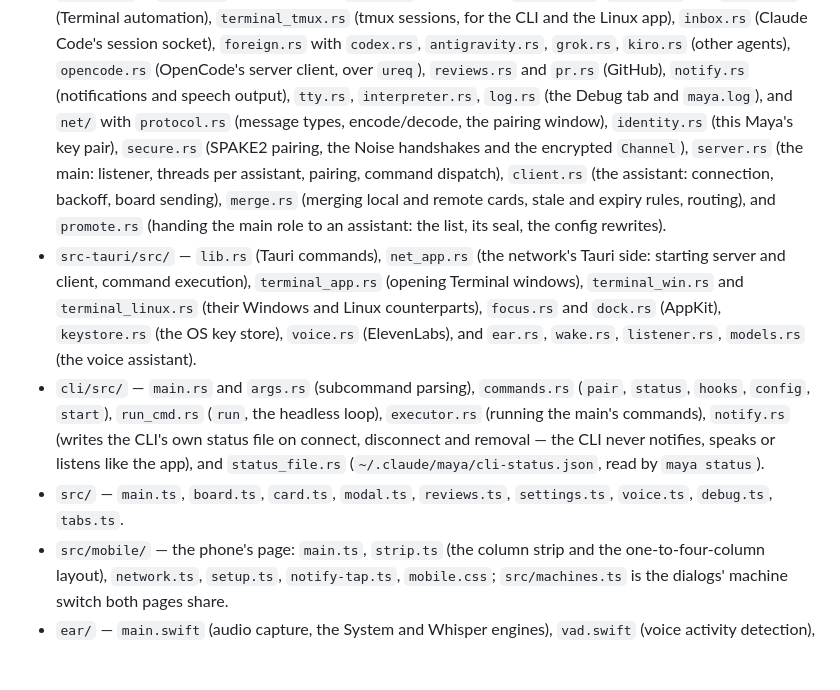
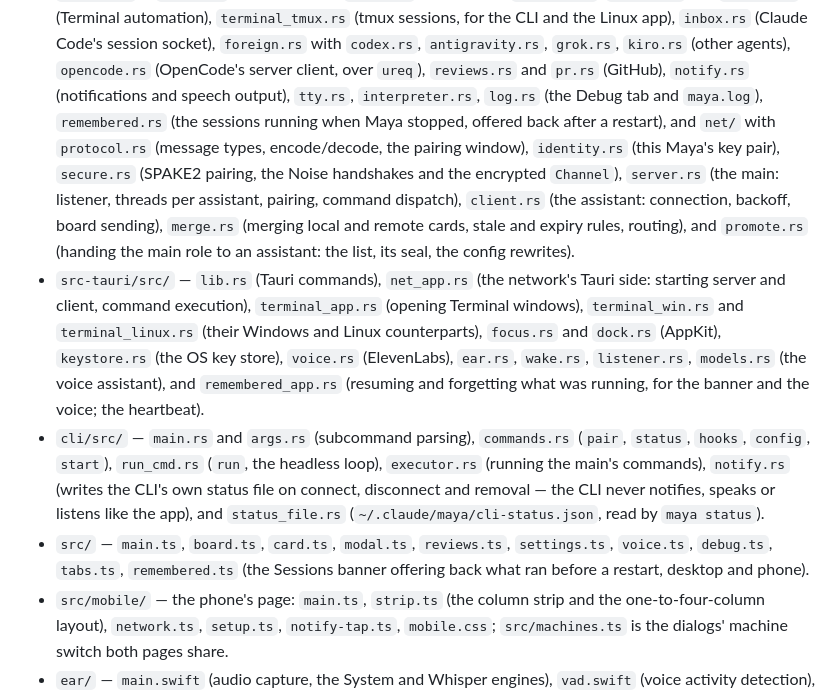
Before and after one commit to dosaki/maya, a Markdown page: docs/DEVELOPING.md, the part around the change. Drawn GitHub-style; blank space fills up the shorter version.

Commit message:
docs: list the remembered modules in the layout
Co-Authored-By: Claude Opus 5.5 <noreply@anthropic.com>

```diff
--- a/docs/DEVELOPING.md
+++ b/docs/DEVELOPING.md
@@ -392,7 +392,8 @@ Three workflows in `.github/workflows/`:
   `antigravity.rs`, `grok.rs`, `kiro.rs` (other agents), `opencode.rs` (OpenCode's
   server client, over `ureq`), `reviews.rs` and `pr.rs`
   (GitHub), `notify.rs` (notifications and speech output), `tty.rs`,
-  `interpreter.rs`, `log.rs` (the Debug tab and `maya.log`), and `net/`
+  `interpreter.rs`, `log.rs` (the Debug tab and `maya.log`),
+  `remembered.rs` (the sessions running when Maya stopped, offered back after a restart), and `net/`
   with `protocol.rs` (message types, encode/decode, the pairing window),
   `identity.rs` (this Maya's key pair), `secure.rs` (SPAKE2 pairing, the
   Noise handshakes and the encrypted `Channel`),
@@ -405,9 +406,10 @@ Three workflows in `.github/workflows/`:
   Tauri side: starting server and client, command execution),
   `terminal_app.rs` (opening Terminal windows), `terminal_win.rs` and
   `terminal_linux.rs` (their Windows and Linux counterparts), `focus.rs` and `dock.rs`
-  (AppKit), `keystore.rs` (the OS key store), `voice.rs` (ElevenLabs), and
+  (AppKit), `keystore.rs` (the OS key store), `voice.rs` (ElevenLabs),
   `ear.rs`, `wake.rs`,
-  `listener.rs`, `models.rs` (the voice assistant).
+  `listener.rs`, `models.rs` (the voice assistant), and
+  `remembered_app.rs` (resuming and forgetting what was running, for the banner and the voice; the heartbeat).
 - `cli/src/` — `main.rs` and `args.rs` (subcommand parsing), `commands.rs`
   (`pair`, `status`, `hooks`, `config`, `start`), `run_cmd.rs` (`run`, the headless
   loop), `executor.rs` (running the main's commands), `notify.rs` (writes the CLI's own status
@@ -415,7 +417,8 @@ Three workflows in `.github/workflows/`:
   or listens like the app), and `status_file.rs`
   (`~/.claude/maya/cli-status.json`, read by `maya status`).
 - `src/` — `main.ts`, `board.ts`, `card.ts`, `modal.ts`, `reviews.ts`,
-  `settings.ts`, `voice.ts`, `debug.ts`, `tabs.ts`.
+  `settings.ts`, `voice.ts`, `debug.ts`, `tabs.ts`,
+  `remembered.ts` (the Sessions banner offering back what ran before a restart, desktop and phone).
 - `src/mobile/` — the phone's page: `main.ts`, `strip.ts` (the column
   strip and the one-to-four-column layout), `network.ts`, `setup.ts`,
   `notify-tap.ts`, `mobile.css`; `src/machines.ts` is the dialogs'
```
